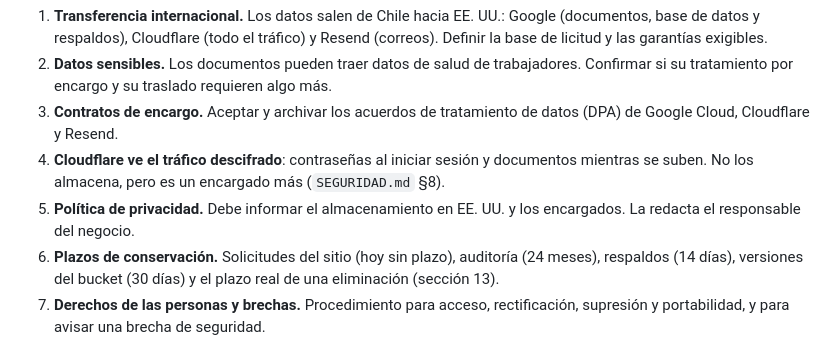
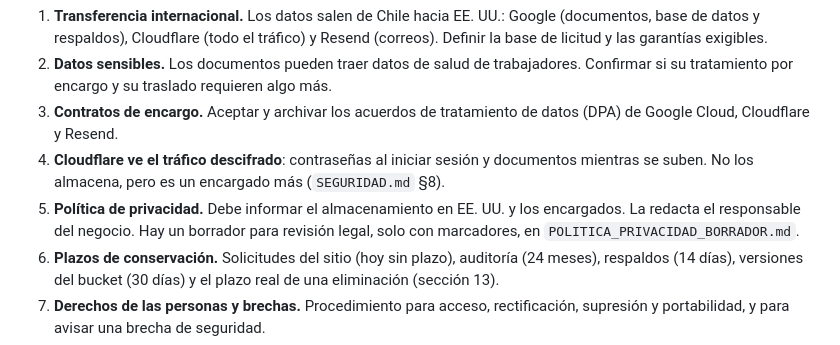
Before and after one commit to Felipe-Martinez-Contreras/web-seba, a Markdown page: docs/DESPLIEGUE.md, the part around the change. GitHub-like rendering.

```diff
--- a/docs/DESPLIEGUE.md
+++ b/docs/DESPLIEGUE.md
@@ -765,7 +765,7 @@ Recomendación para la asesoría legal; no bloquea el paso a producción (decisi
 2. **Datos sensibles.** Los documentos pueden traer datos de salud de trabajadores. Confirmar si su tratamiento por encargo y su traslado requieren algo más.
 3. **Contratos de encargo.** Aceptar y archivar los acuerdos de tratamiento de datos (DPA) de Google Cloud, Cloudflare y Resend.
 4. **Cloudflare ve el tráfico descifrado**: contraseñas al iniciar sesión y documentos mientras se suben. No los almacena, pero es un encargado más (`SEGURIDAD.md` §8).
-5. **Política de privacidad.** Debe informar el almacenamiento en EE. UU. y los encargados. La redacta el responsable del negocio.
+5. **Política de privacidad.** Debe informar el almacenamiento en EE. UU. y los encargados. La redacta el responsable del negocio. Hay un borrador para revisión legal, solo con marcadores, en `POLITICA_PRIVACIDAD_BORRADOR.md`.
 6. **Plazos de conservación.** Solicitudes del sitio (hoy sin plazo), auditoría (24 meses), respaldos (14 días), versiones del bucket (30 días) y el plazo real de una eliminación (sección 13).
 7. **Derechos de las personas y brechas.** Procedimiento para acceso, rectificación, supresión y portabilidad, y para avisar una brecha de seguridad.
 8. **Relación con las empresas cliente.** Quién es responsable y quién encargado de los datos de sus trabajadores, y qué contrato lo respalda.
```
Also changed, not shown: docs/POLITICA_PRIVACIDAD_BORRADOR.md (added, +190 -0 lines), docs/TRAZABILIDAD.md (+1 -1 lines).
